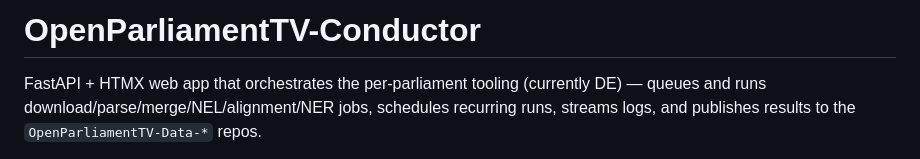
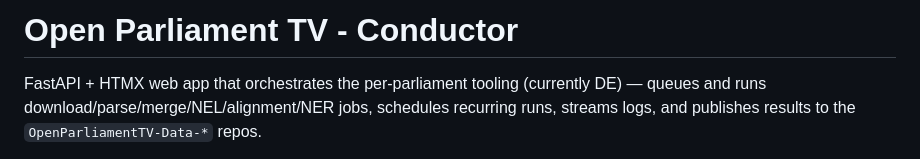
Before and after one commit to OpenParliamentTV/OpenParliamentTV-Conductor, a Markdown page: README.md, the part around the change. GitHub-like rendering.

Commit message:
Fix heading

```diff
--- a/README.md
+++ b/README.md
@@ -1,4 +1,4 @@
-# OpenParliamentTV-Conductor
+# Open Parliament TV - Conductor
 
 FastAPI + HTMX web app that orchestrates the per-parliament tooling
 (currently DE) — queues and runs download/parse/merge/NEL/alignment/NER jobs,
```
